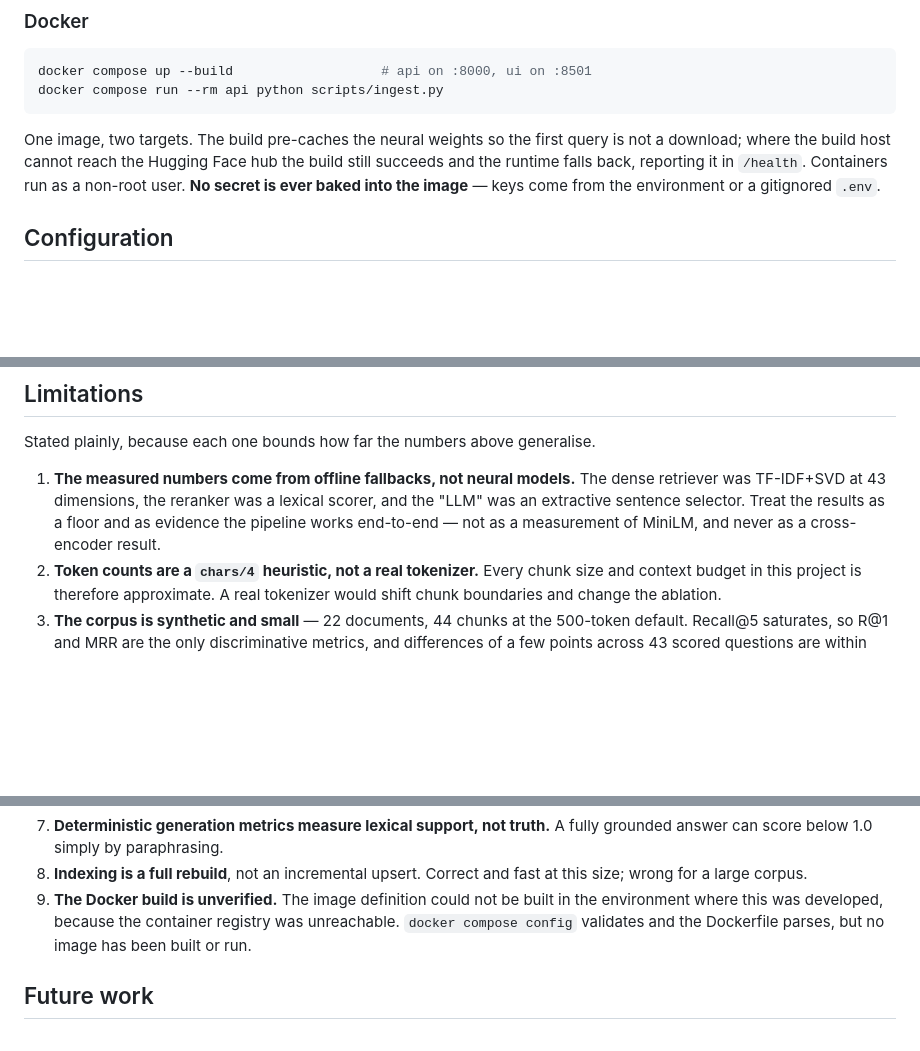
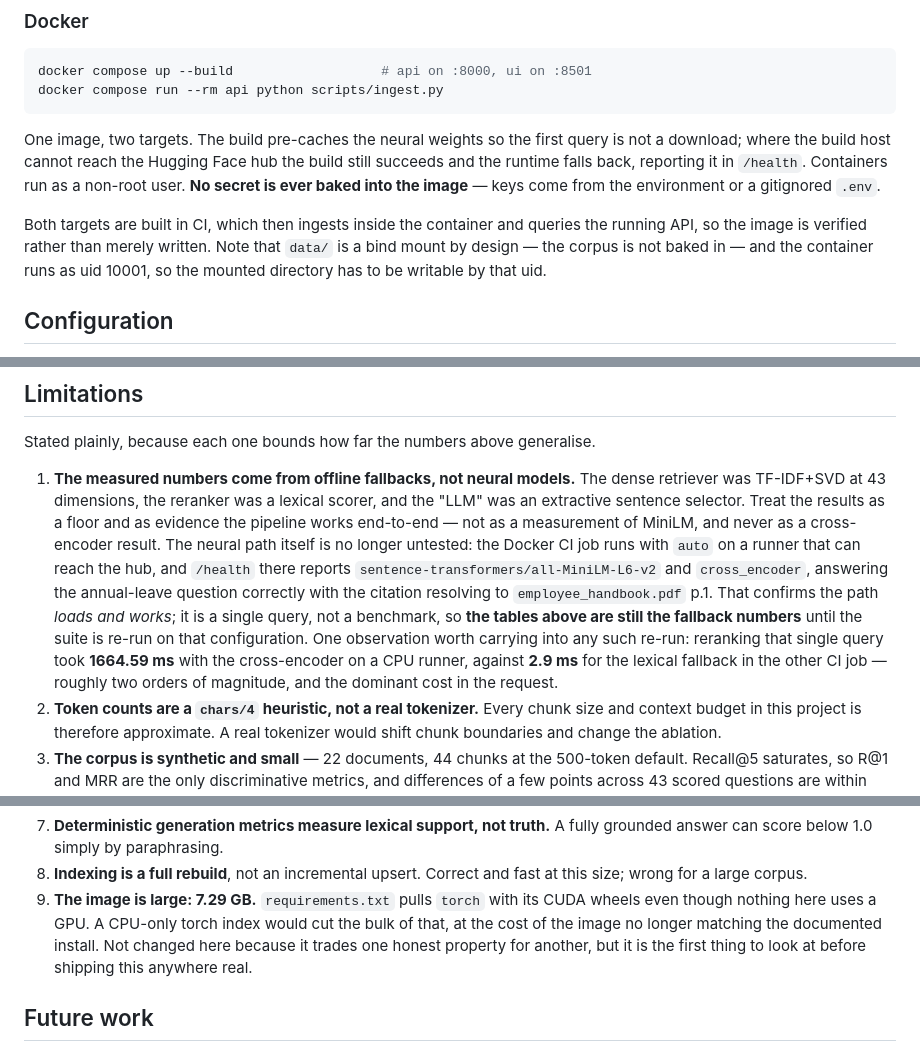
Before and after one commit to tu-h-nguyn/Enterprise-Hybrid-RAG, a Markdown page: enterprise-hybrid-rag/README.md, 3 parts joined by grey strips. Drawn GitHub-style; blank space fills up the shorter version.

```diff
--- a/enterprise-hybrid-rag/README.md
+++ b/enterprise-hybrid-rag/README.md
@@ -387,6 +387,12 @@ the build still succeeds and the runtime falls back, reporting it in `/health`.
 Containers run as a non-root user. **No secret is ever baked into the image** —
 keys come from the environment or a gitignored `.env`.
 
+Both targets are built in CI, which then ingests inside the container and
+queries the running API, so the image is verified rather than merely written.
+Note that `data/` is a bind mount by design — the corpus is not baked in — and
+the container runs as uid 10001, so the mounted directory has to be writable by
+that uid.
+
 ## Configuration
 
 Everything is one Pydantic `Settings` object (`app/config/settings.py`); nothing
@@ -446,6 +452,17 @@ Stated plainly, because each one bounds how far the numbers above generalise.
    scorer, and the "LLM" was an extractive sentence selector. Treat the results
    as a floor and as evidence the pipeline works end-to-end — not as a
    measurement of MiniLM, and never as a cross-encoder result.
+   The neural path itself is no longer untested: the Docker CI job runs with
+   `auto` on a runner that can reach the hub, and `/health` there reports
+   `sentence-transformers/all-MiniLM-L6-v2` and `cross_encoder`, answering the
+   annual-leave question correctly with the citation resolving to
+   `employee_handbook.pdf` p.1. That confirms the path *loads and works*; it is
+   a single query, not a benchmark, so **the tables above are still the
+   fallback numbers** until the suite is re-run on that configuration.
+   One observation worth carrying into any such re-run: reranking that single
+   query took **1664.59 ms** with the cross-encoder on a CPU runner, against
+   **2.9 ms** for the lexical fallback in the other CI job — roughly two orders
+   of magnitude, and the dominant cost in the request.
 2. **Token counts are a `chars/4` heuristic, not a real tokenizer.** Every chunk
    size and context budget in this project is therefore approximate. A real
    tokenizer would shift chunk boundaries and change the ablation.
@@ -471,10 +488,12 @@ Stated plainly, because each one bounds how far the numbers above generalise.
    fully grounded answer can score below 1.0 simply by paraphrasing.
 8. **Indexing is a full rebuild**, not an incremental upsert. Correct and fast at
    this size; wrong for a large corpus.
-9. **The Docker build is unverified.** The image definition could not be built in
-   the environment where this was developed, because the container registry was
-   unreachable. `docker compose config` validates and the Dockerfile parses, but
-   no image has been built or run.
+9. **The image is large: 7.29 GB.** `requirements.txt` pulls `torch` with its
+   CUDA wheels even though nothing here uses a GPU. A CPU-only torch index
+   would cut the bulk of that, at the cost of the image no longer matching the
+   documented install. Not changed here because it trades one honest property
+   for another, but it is the first thing to look at before shipping this
+   anywhere real.
 
 ## Future work
 
```
Also changed, not shown: HANDOFF.md (+17 -8 lines), enterprise-hybrid-rag/HANDOFF.md (+17 -8 lines).
